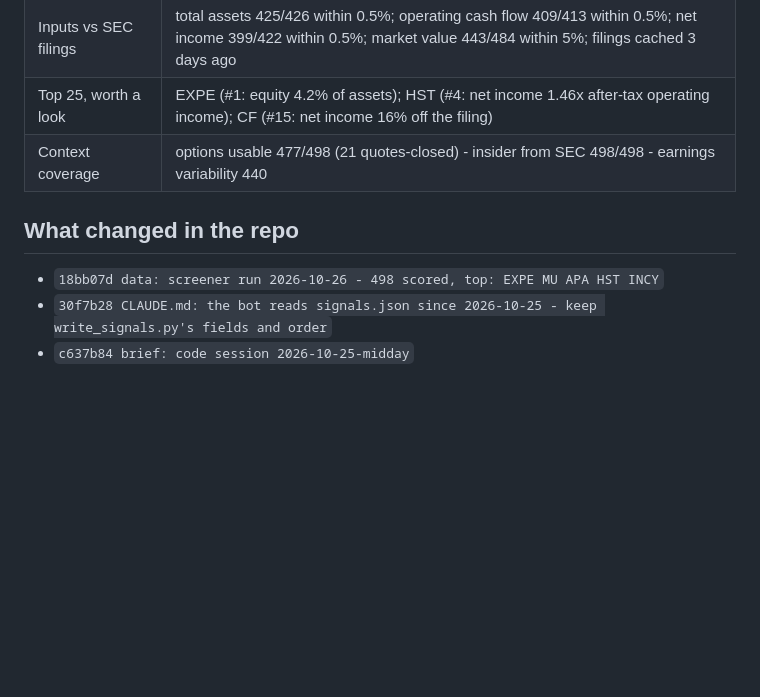
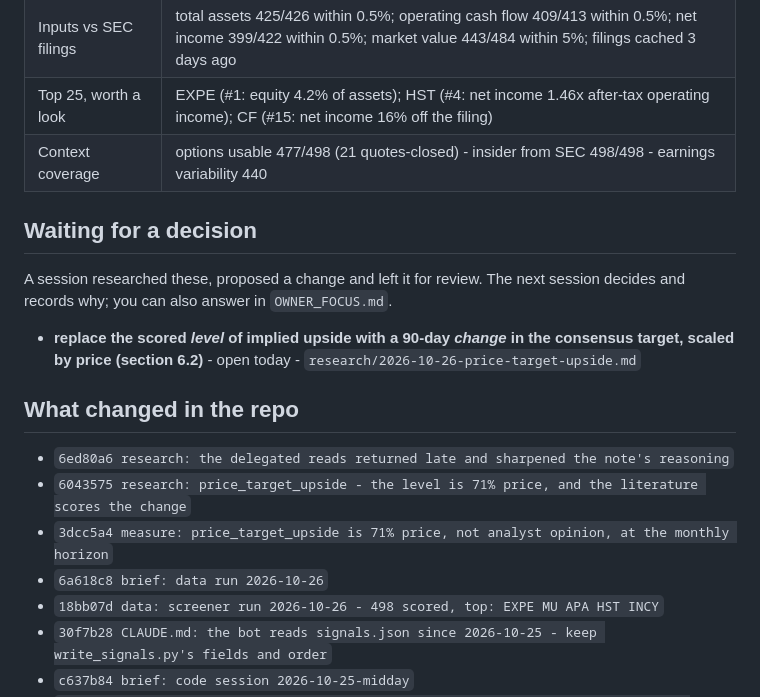
Before and after one commit to CalebSmit/screener-dashboard, a Markdown page: MORNING_BRIEF.md, the part around one of its changes. Rendered like a GitHub page; blank space fills up the shorter version.

```diff
--- a/MORNING_BRIEF.md
+++ b/MORNING_BRIEF.md
@@ -20,8 +20,19 @@ history is in `NIGHTLY_LOG.md`.
 | Top 25, worth a look | EXPE (#1: equity 4.2% of assets); HST (#4: net income 1.46x after-tax operating income); CF (#15: net income 16% off the filing) |
 | Context coverage | options usable 477/498 (21 quotes-closed) - insider from SEC 498/498 - earnings variability 440 |
 
+## Waiting for a decision
+
+A session researched these, proposed a change and left it for review. The next
+session decides and records why; you can also answer in `OWNER_FOCUS.md`.
+
+- **replace the scored *level* of implied upside with a 90-day *change* in the consensus target, scaled by price (section 6.2)** - open today - `research/2026-10-26-price-target-upside.md`
+
 ## What changed in the repo
 
+- `6ed80a6 research: the delegated reads returned late and sharpened the note's reasoning`
+- `6043575 research: price_target_upside - the level is 71% price, and the literature scores the change`
+- `3dcc5a4 measure: price_target_upside is 71% price, not analyst opinion, at the monthly horizon`
+- `6a618c8 brief: data run 2026-10-26`
 - `18bb07d data: screener run 2026-10-26 - 498 scored, top: EXPE MU APA HST INCY`
 - `30f7b28 CLAUDE.md: the bot reads signals.json since 2026-10-25 - keep write_signals.py's fields and order`
 - `c637b84 brief: code session 2026-10-25-midday`
```
Also changed, not shown: other parts of MORNING_BRIEF.md (+39 -43 lines).
